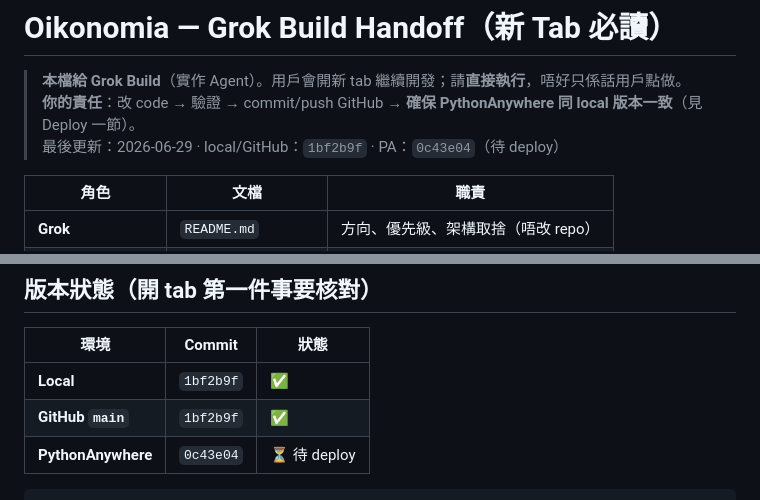
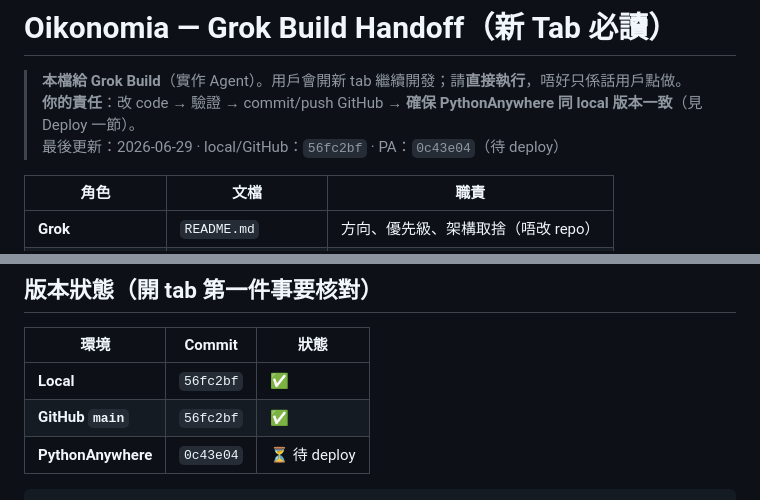
Before and after one commit to Takjai18/oikonomia, a Markdown page: AGENT_HANDOFF.md, 2 parts joined by grey strips. Drawn GitHub-style.

Commit message:
docs: sync handoff version to 56fc2bf

````diff
--- a/AGENT_HANDOFF.md
+++ b/AGENT_HANDOFF.md
@@ -2,7 +2,7 @@
 
 > **本檔給 Grok Build**（實作 Agent）。用戶會開新 tab 繼續開發；請**直接執行**，唔好只係話用戶點做。
 > **你的責任**：改 code → 驗證 → commit/push GitHub → **確保 PythonAnywhere 同 local 版本一致**（見 Deploy 一節）。
-> 最後更新：2026-06-29 · local/GitHub：`1bf2b9f` · PA：`0c43e04`（待 deploy）
+> 最後更新：2026-06-29 · local/GitHub：`56fc2bf` · PA：`0c43e04`（待 deploy）
 
 | 角色 | 文檔 | 職責 |
 |------|------|------|
@@ -18,8 +18,8 @@
 
 | 環境 | Commit | 狀態 |
 |------|--------|------|
-| **Local** | `1bf2b9f` | ✅ |
-| **GitHub `main`** | `1bf2b9f` | ✅ |
+| **Local** | `56fc2bf` | ✅ |
+| **GitHub `main`** | `56fc2bf` | ✅ |
 | **PythonAnywhere** | `0c43e04` | ⏳ 待 deploy |
 
 ```bash
````
